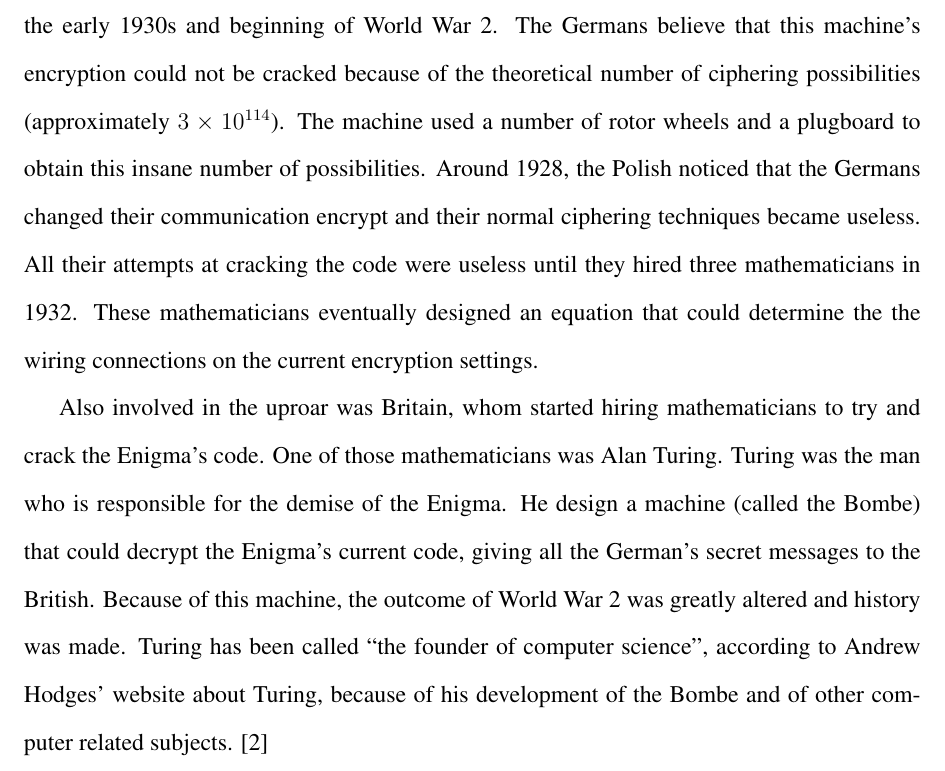
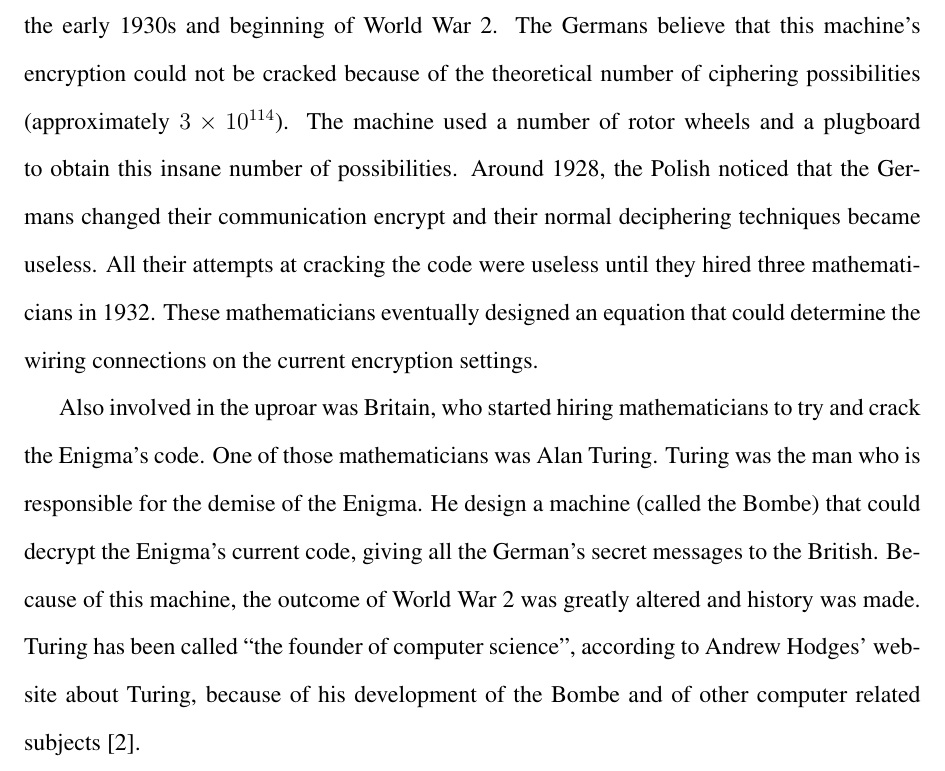
Before and after one commit to NuclearKev/library-project, a LaTeX document (enigma.tex): part of page 3 of 5, cut so that both start at the same text. Compiled offline with pdfLaTeX.

Commit message:
Made some edits.

```diff
--- a/enigma.tex
+++ b/enigma.tex
@@ -65,15 +65,16 @@ This is a test~\cite{hold}.
 The Enigma Machine was the Germans way of keeping their communications secure
 during the early 1930s and beginning of World War 2. The Germans believe that
 this machine's encryption could not be cracked because of the theoretical number
-of ciphering possibilities (approximately $3 \times 10^{114}$). The machine used a
-number of rotor wheels and a plugboard to obtain this insane number of
+of ciphering possibilities (approximately $3 \times 10^{114}$). The machine used
+a number of rotor wheels and a plugboard to obtain this insane number of
 possibilities. Around 1928, the Polish noticed that the Germans changed their
-communication encrypt and their normal ciphering techniques became useless. All
-their attempts at cracking the code were useless until they hired three
-mathematicians in 1932. These mathematicians eventually designed an equation that
-could determine the the wiring connections on the current encryption settings.
+communication encrypt and their normal deciphering techniques became useless.
+All their attempts at cracking the code were useless until they hired three
+mathematicians in 1932. These mathematicians eventually designed an equation
+that could determine the wiring connections on the current encryption
+settings.
 
-Also involved in the uproar was Britain, whom started hiring mathematicians to
+Also involved in the uproar was Britain, who started hiring mathematicians to
 try and crack the Enigma's code. One of those mathematicians was Alan Turing.
 Turing was the man who is responsible for the demise of the Enigma. He design a
 machine (called the Bombe) that could decrypt the Enigma's current code, giving
@@ -81,8 +82,8 @@ all the German's secret messages to the British. Because of this machine, the
 outcome of World War 2 was greatly altered and history was made. Turing has been
 called ``the founder of computer science'', according to Andrew Hodges' website
 about Turing, because of his development of the Bombe and of other computer
-related subjects.
-\cite{wilcox2006solving}
+related subjects~\cite{wilcox2006solving}.
+
 
 
 \subsection{Operation}
```
